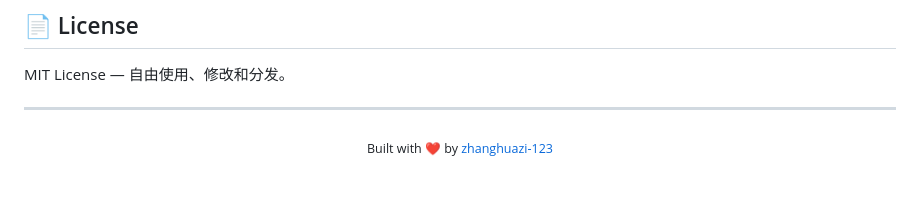
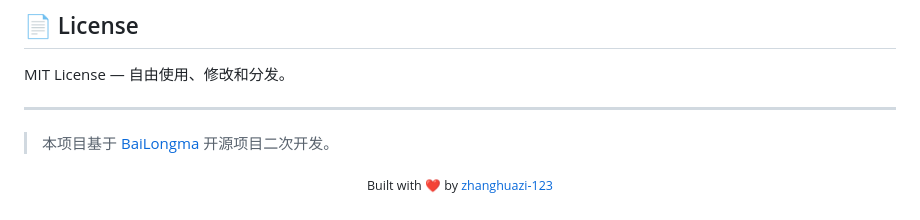
Before and after one commit to zhanghuazi-123/AiYa-ai-agent, a Markdown page: README.md, the part around the change. Rendered like a GitHub page; blank space fills up the shorter version.

Commit message:
添加声明：本项目基于 BaiLongma 开源项目二次开发

```diff
--- a/README.md
+++ b/README.md
@@ -222,6 +222,8 @@ MIT License — 自由使用、修改和分发。
 
 ---
 
+> 本项目基于 [BaiLongma](https://github.com/zhanghuazi-123/hehe) 开源项目二次开发。
+
 <p align="center">
   <sub>Built with ❤️ by <a href="https://github.com/zhanghuazi-123">zhanghuazi-123</a></sub>
 </p>
```
